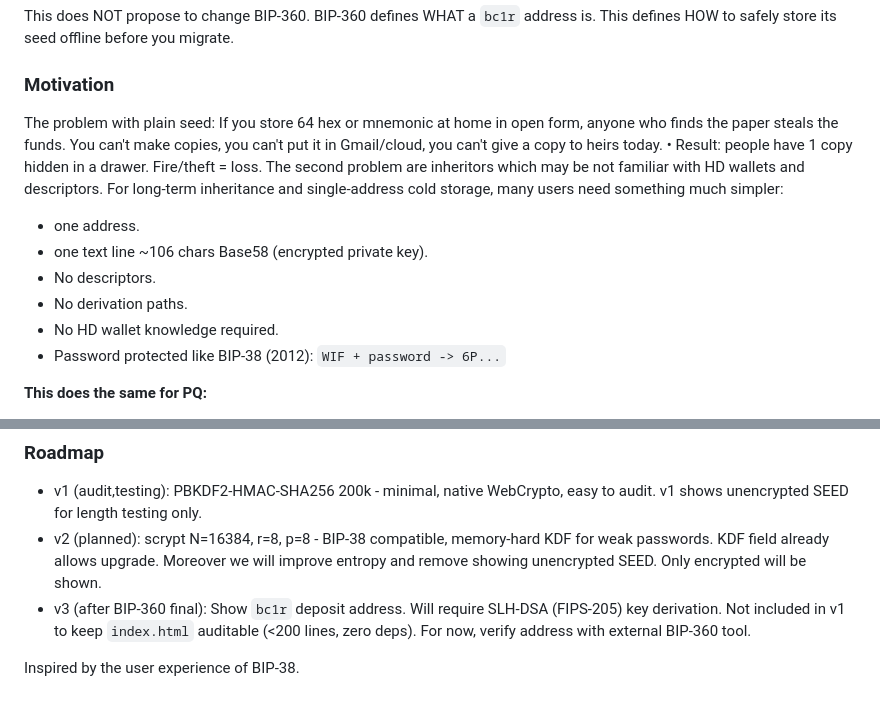
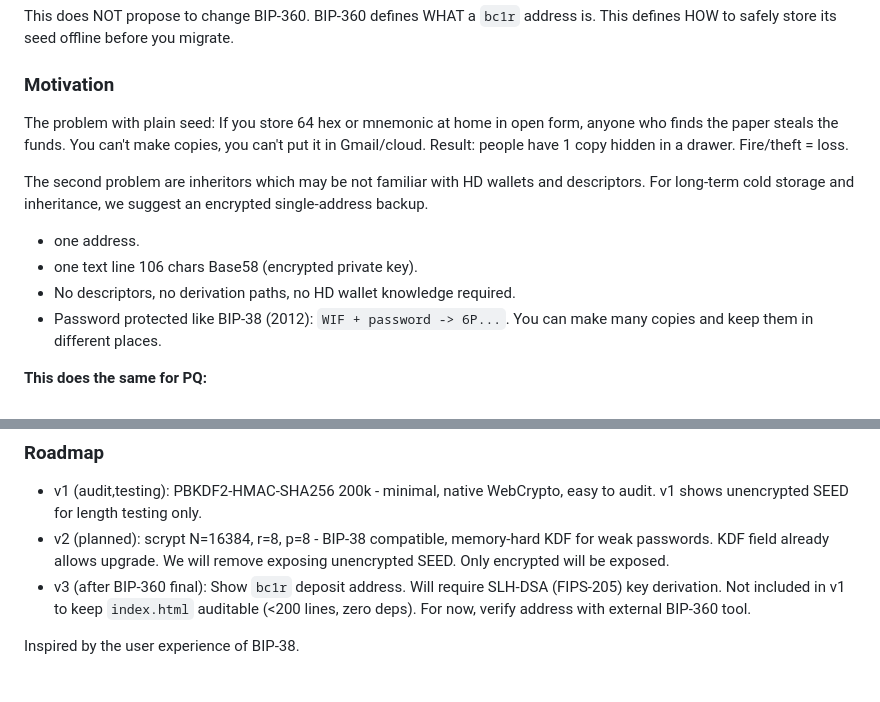
Before and after one commit to coldtest-berlin/pq-single-address-backup, a Markdown page: README.md, 2 parts joined by grey strips. Drawn GitHub-style.

```diff
--- a/README.md
+++ b/README.md
@@ -12,16 +12,15 @@ This defines HOW to safely store its seed offline before you migrate.
 
 ### Motivation
 
-The problem with plain seed: If you store 64 hex or mnemonic at home in open form, anyone who finds the paper steals the funds. You can't make copies, you can't put it in Gmail/cloud, you can't give a copy to heirs today. • Result: people have 1 copy hidden in a drawer. Fire/theft = loss.
+The problem with plain seed: If you store 64 hex or mnemonic at home in open form, anyone who finds the paper steals the funds. You can't make copies, you can't put it in Gmail/cloud. Result: people have 1 copy hidden in a drawer. Fire/theft = loss.
+
 The second problem are inheritors which may be not familiar with HD wallets and descriptors.
-For long-term inheritance and single-address cold storage, many users need something much simpler:
+For long-term cold storage and inheritance, we suggest an encrypted single-address backup.
 
 - one address.
-- one text line ~106 chars Base58 (encrypted private key).
-- No descriptors.
-- No derivation paths.
-- No HD wallet knowledge required.
-- Password protected like BIP-38 (2012): `WIF + password -> 6P...`
+- one text line 106 chars Base58 (encrypted private key).
+- No descriptors, no derivation paths, no HD wallet knowledge required.
+- Password protected like BIP-38 (2012): `WIF + password -> 6P...`. You can make many copies and keep them in different places.
 
 **This does the same for PQ:**
 
@@ -70,7 +69,7 @@ To restore: same file, paste block + password -> get seed.
 ### Roadmap
 
 - v1 (audit,testing): PBKDF2-HMAC-SHA256 200k - minimal, native WebCrypto, easy to audit. v1 shows unencrypted SEED for length testing only.
-- v2 (planned): scrypt N=16384, r=8, p=8 - BIP-38 compatible, memory-hard KDF for weak passwords. KDF field already allows upgrade. Moreover we will improve entropy and remove showing unencrypted SEED. Only encrypted will be shown.
+- v2 (planned): scrypt N=16384, r=8, p=8 - BIP-38 compatible, memory-hard KDF for weak passwords. KDF field already allows upgrade. We will remove exposing unencrypted SEED. Only encrypted will be exposed.
 - v3 (after BIP-360 final): Show `bc1r` deposit address. Will require SLH-DSA (FIPS-205) key derivation. Not included in v1 to keep `index.html` auditable (<200 lines, zero deps). For now, verify address with external BIP-360 tool.
 
 Inspired by the user experience of BIP-38.
```
